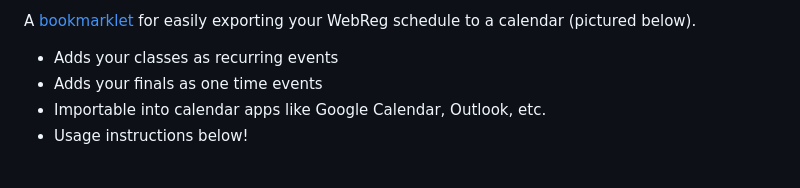
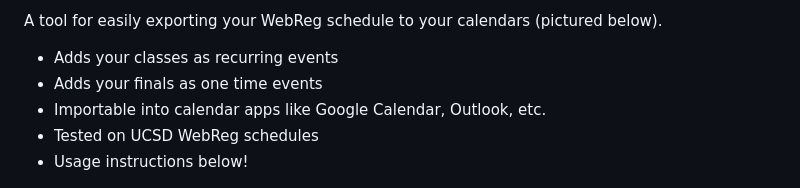
Before and after one commit to AdoryVo/calendarize-webreg, a Markdown page: README.md, the part around the change. Drawn GitHub-style.

```diff
--- a/README.md
+++ b/README.md
@@ -1,7 +1,8 @@
-A [bookmarklet](https://en.wikipedia.org/wiki/Bookmarklet) for easily exporting your WebReg schedule to a calendar (pictured below).
+A tool for easily exporting your WebReg schedule to your calendars (pictured below).
 - Adds your classes as recurring events
 - Adds your finals as one time events
 - Importable into calendar apps like Google Calendar, Outlook, etc.
+- Tested on UCSD WebReg schedules
 - Usage instructions below!
 
 ![Command line screenshot](assets/screenshot-cropped-v1.png)
```
